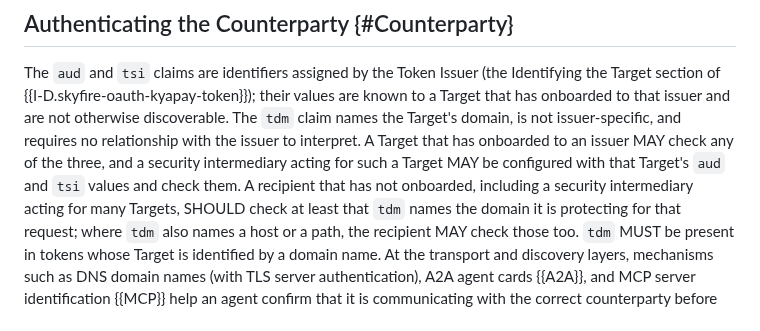
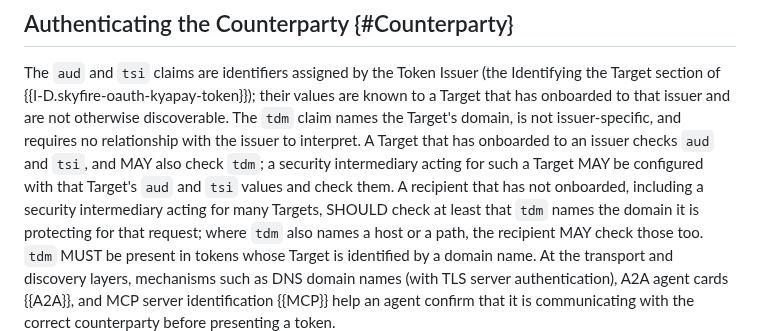
Before and after one commit to skyfire-xyz/draft-skyfire-oauth-using-kyapay-tokens, a Markdown page: draft-skyfire-oauth-using-kyapay-tokens.md, the part around the change. Drawn GitHub-style.

Commit message:
Align what an onboarded Target checks with the token draft, following review

```diff
--- a/draft-skyfire-oauth-using-kyapay-tokens.md
+++ b/draft-skyfire-oauth-using-kyapay-tokens.md
@@ -395,7 +395,7 @@ In all cases, the validation and usage rules of {{SecInt}} apply to the token, o
 
 The `aud` and `tsi` claims are identifiers assigned by the Token Issuer (the Identifying the Target section of {{I-D.skyfire-oauth-kyapay-token}}); their values are known to a Target that has onboarded to that issuer and are not otherwise discoverable.
 The `tdm` claim names the Target's domain, is not issuer-specific, and requires no relationship with the issuer to interpret.
-A Target that has onboarded to an issuer MAY check any of the three, and a security intermediary acting for such a Target MAY be configured with that Target's `aud` and `tsi` values and check them.
+A Target that has onboarded to an issuer checks `aud` and `tsi`, and MAY also check `tdm`; a security intermediary acting for such a Target MAY be configured with that Target's `aud` and `tsi` values and check them.
 A recipient that has not onboarded, including a security intermediary acting for many Targets, SHOULD check at least that `tdm` names the domain it is protecting for that request; where `tdm` also names a host or a path, the recipient MAY check those too.
 `tdm` MUST be present in tokens whose Target is identified by a domain name.
 At the transport and discovery layers, mechanisms such as DNS domain names (with TLS server authentication), A2A agent cards {{A2A}}, and MCP server identification {{MCP}} help an agent confirm that it is communicating with the correct counterparty before presenting a token.
```
